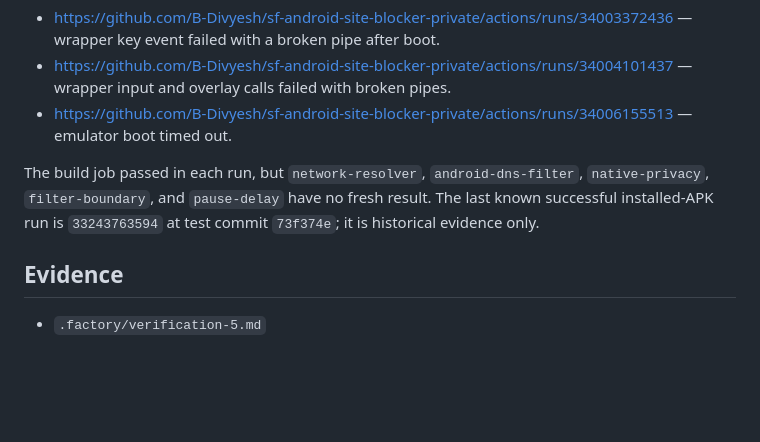
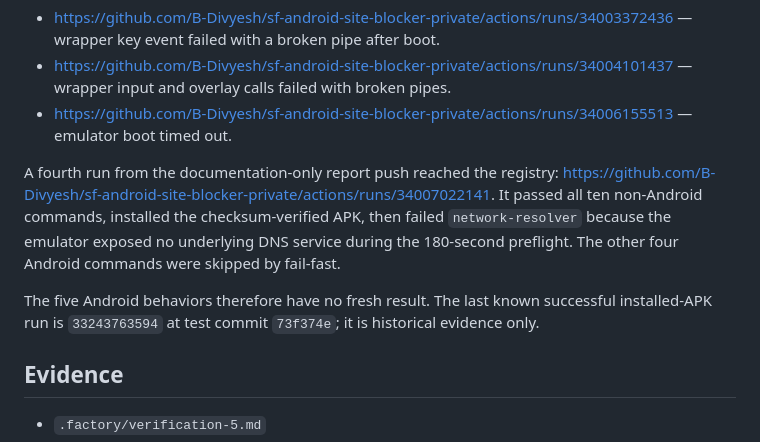
Before and after one commit to B-Divyesh/sf-android-site-blocker-private, a Markdown page: .factory/handoff.md, the part around the change. Rendered like a GitHub page; blank space fills up the shorter version.

```diff
--- a/.factory/handoff.md
+++ b/.factory/handoff.md
@@ -26,7 +26,9 @@ Three clean API 35 attempts failed inside the emulator wrapper before `node scri
 - <https://github.com/B-Divyesh/sf-android-site-blocker-private/actions/runs/34004101437> — wrapper input and overlay calls failed with broken pipes.
 - <https://github.com/B-Divyesh/sf-android-site-blocker-private/actions/runs/34006155513> — emulator boot timed out.
 
-The build job passed in each run, but `network-resolver`, `android-dns-filter`, `native-privacy`, `filter-boundary`, and `pause-delay` have no fresh result. The last known successful installed-APK run is `33243763594` at test commit `73f374e`; it is historical evidence only.
+A fourth run from the documentation-only report push reached the registry: <https://github.com/B-Divyesh/sf-android-site-blocker-private/actions/runs/34007022141>. It passed all ten non-Android commands, installed the checksum-verified APK, then failed `network-resolver` because the emulator exposed no underlying DNS service during the 180-second preflight. The other four Android commands were skipped by fail-fast.
+
+The five Android behaviors therefore have no fresh result. The last known successful installed-APK run is `33243763594` at test commit `73f374e`; it is historical evidence only.
 
 ## Evidence
 
```
Also changed, not shown: .factory/verification-5.md (+8 -6 lines).
